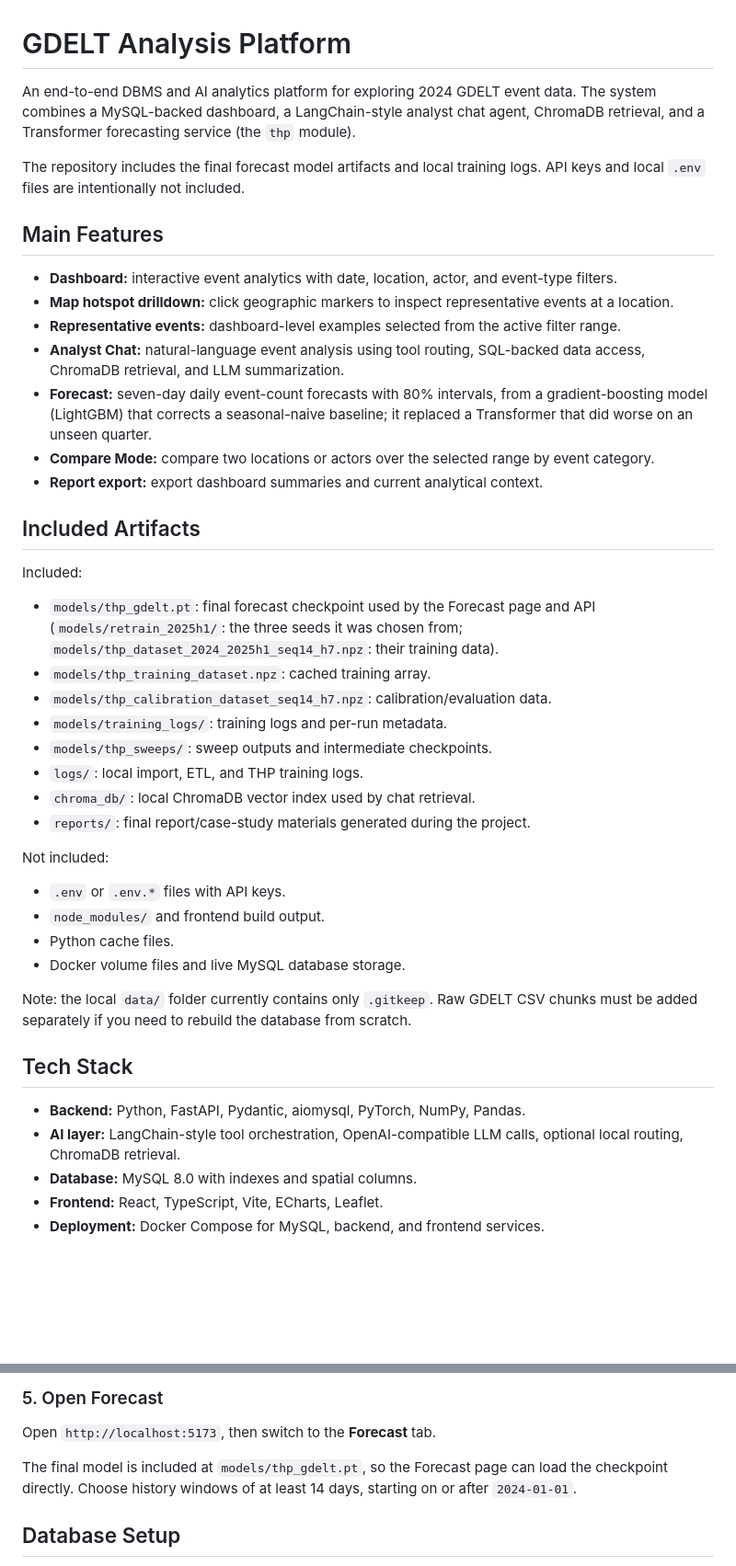
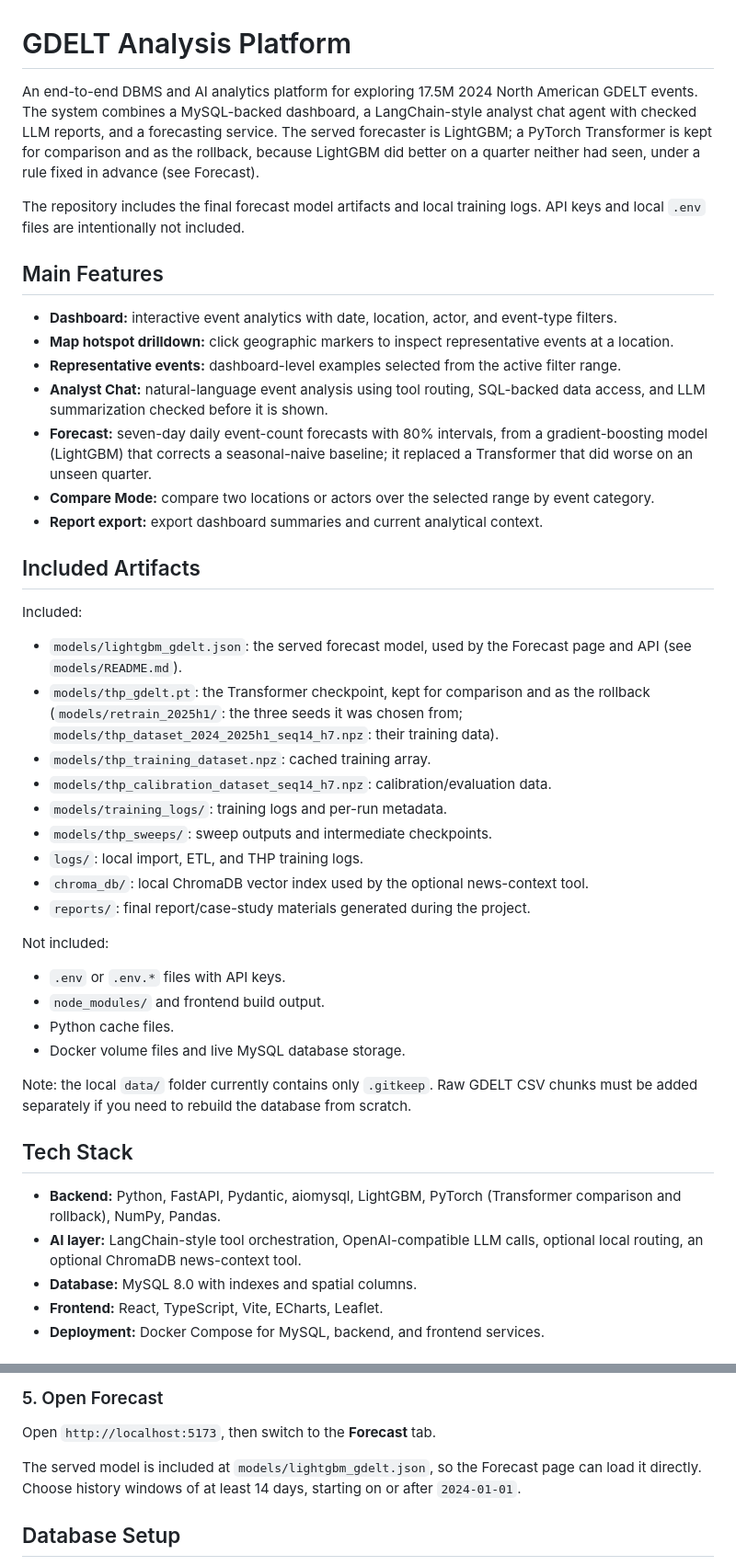
Before and after one commit to chenziliang1/gdelt-event-intelligence, a Markdown page: README.md, 2 parts joined by grey strips. Shown at 92% size. Rendered like a GitHub page; blank space fills up the shorter version.

Commit message:
README: state that LightGBM serves and the Transformer is the rollback; ChromaDB only in the optional news tool

```diff
--- a/README.md
+++ b/README.md
@@ -1,6 +1,6 @@
 # GDELT Analysis Platform
 
-An end-to-end DBMS and AI analytics platform for exploring 2024 GDELT event data. The system combines a MySQL-backed dashboard, a LangChain-style analyst chat agent, ChromaDB retrieval, and a Transformer forecasting service (the `thp` module).
+An end-to-end DBMS and AI analytics platform for exploring 17.5M 2024 North American GDELT events. The system combines a MySQL-backed dashboard, a LangChain-style analyst chat agent with checked LLM reports, and a forecasting service. The served forecaster is LightGBM; a PyTorch Transformer is kept for comparison and as the rollback, because LightGBM did better on a quarter neither had seen, under a rule fixed in advance (see Forecast).
 
 The repository includes the final forecast model artifacts and local training logs. API keys and local `.env` files are intentionally not included.
 
@@ -9,7 +9,7 @@ The repository includes the final forecast model artifacts and local training lo
 - **Dashboard:** interactive event analytics with date, location, actor, and event-type filters.
 - **Map hotspot drilldown:** click geographic markers to inspect representative events at a location.
 - **Representative events:** dashboard-level examples selected from the active filter range.
-- **Analyst Chat:** natural-language event analysis using tool routing, SQL-backed data access, ChromaDB retrieval, and LLM summarization.
+- **Analyst Chat:** natural-language event analysis using tool routing, SQL-backed data access, and LLM summarization checked before it is shown.
 - **Forecast:** seven-day daily event-count forecasts with 80% intervals, from a gradient-boosting model (LightGBM) that corrects a seasonal-naive baseline; it replaced a Transformer that did worse on an unseen quarter.
 - **Compare Mode:** compare two locations or actors over the selected range by event category.
 - **Report export:** export dashboard summaries and current analytical context.
@@ -18,14 +18,15 @@ The repository includes the final forecast model artifacts and local training lo
 
 Included:
 
-- `models/thp_gdelt.pt`: final forecast checkpoint used by the Forecast page and API (`models/retrain_2025h1/`: the
-  three seeds it was chosen from; `models/thp_dataset_2024_2025h1_seq14_h7.npz`: their training data).
+- `models/lightgbm_gdelt.json`: the served forecast model, used by the Forecast page and API (see `models/README.md`).
+- `models/thp_gdelt.pt`: the Transformer checkpoint, kept for comparison and as the rollback (`models/retrain_2025h1/`:
+  the three seeds it was chosen from; `models/thp_dataset_2024_2025h1_seq14_h7.npz`: their training data).
 - `models/thp_training_dataset.npz`: cached training array.
 - `models/thp_calibration_dataset_seq14_h7.npz`: calibration/evaluation data.
 - `models/training_logs/`: training logs and per-run metadata.
 - `models/thp_sweeps/`: sweep outputs and intermediate checkpoints.
 - `logs/`: local import, ETL, and THP training logs.
-- `chroma_db/`: local ChromaDB vector index used by chat retrieval.
+- `chroma_db/`: local ChromaDB vector index used by the optional news-context tool.
 - `reports/`: final report/case-study materials generated during the project.
 
 Not included:
@@ -39,8 +40,8 @@ Note: the local `data/` folder currently contains only `.gitkeep`. Raw GDELT CSV
 
 ## Tech Stack
 
-- **Backend:** Python, FastAPI, Pydantic, aiomysql, PyTorch, NumPy, Pandas.
-- **AI layer:** LangChain-style tool orchestration, OpenAI-compatible LLM calls, optional local routing, ChromaDB retrieval.
+- **Backend:** Python, FastAPI, Pydantic, aiomysql, LightGBM, PyTorch (Transformer comparison and rollback), NumPy, Pandas.
+- **AI layer:** LangChain-style tool orchestration, OpenAI-compatible LLM calls, optional local routing, an optional ChromaDB news-context tool.
 - **Database:** MySQL 8.0 with indexes and spatial columns.
 - **Frontend:** React, TypeScript, Vite, ECharts, Leaflet.
 - **Deployment:** Docker Compose for MySQL, backend, and frontend services.
@@ -108,7 +109,7 @@ Invoke-WebRequest http://localhost:8000/health
 
 Open `http://localhost:5173`, then switch to the **Forecast** tab.
 
-The final model is included at `models/thp_gdelt.pt`, so the Forecast page can load the checkpoint directly. Choose history windows of at least 14 days, starting on or after `2024-01-01`.
+The served model is included at `models/lightgbm_gdelt.json`, so the Forecast page can load it directly. Choose history windows of at least 14 days, starting on or after `2024-01-01`.
 
 ## Database Setup
 
```
Also changed, not shown: other parts of README.md (+16 -13 lines).
